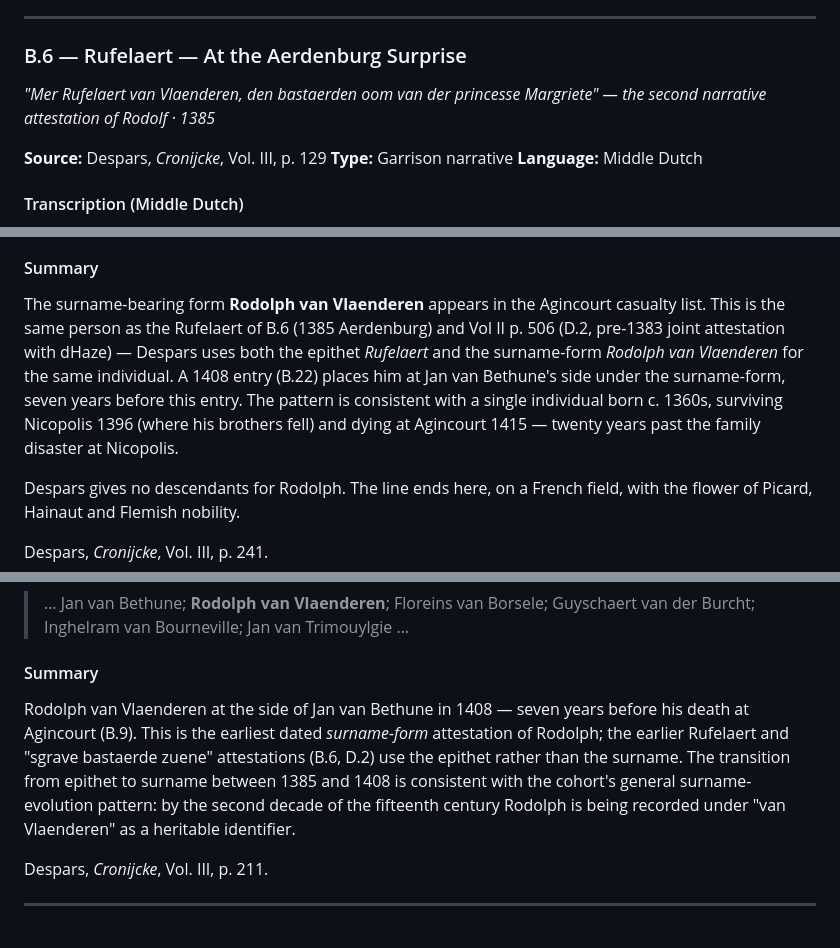
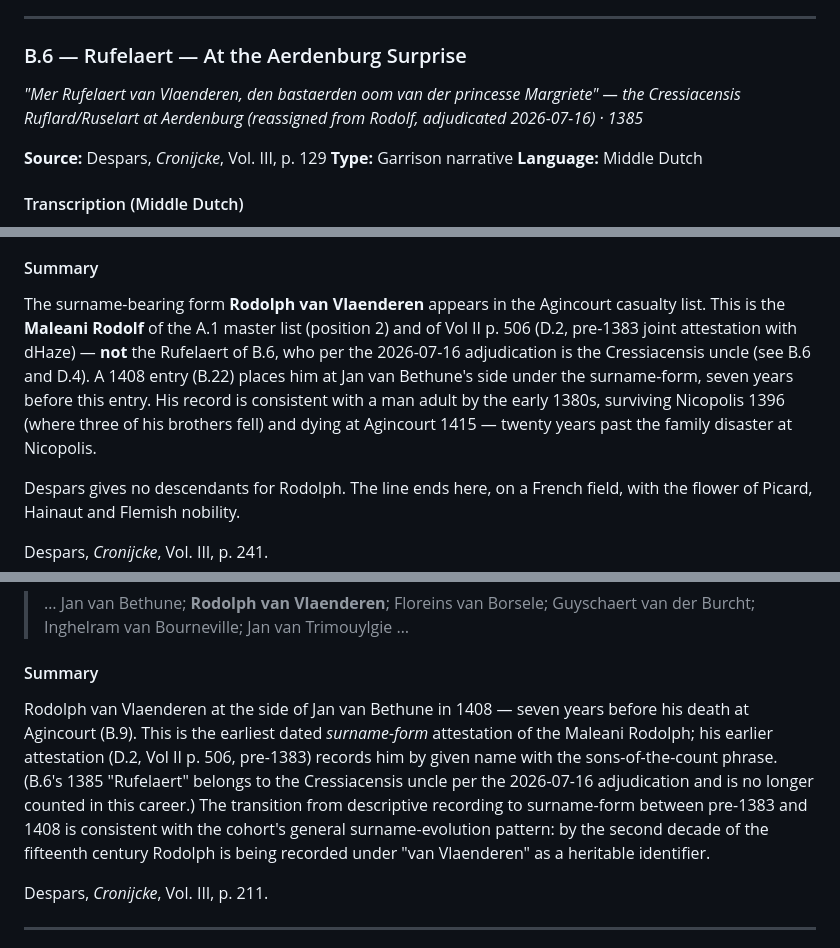
Before and after one commit to iamabotama/vanvlaenderen.org, a Markdown page: src/content/despars-compendium.en.md, 3 parts joined by grey strips. Drawn GitHub-style.

```diff
--- a/src/content/despars-compendium.en.md
+++ b/src/content/despars-compendium.en.md
@@ -289,7 +289,7 @@ Despars, *Cronijcke*, Vol. III, p. 47.
 
 ### B.6 — Rufelaert — At the Aerdenburg Surprise
 
-*"Mer Rufelaert van Vlaenderen, den bastaerden oom van der princesse Margriete" — the second narrative attestation of Rodolf · 1385*
+*"Mer Rufelaert van Vlaenderen, den bastaerden oom van der princesse Margriete" — the Cressiacensis Ruflard/Ruselart at Aerdenburg (reassigned from Rodolf, adjudicated 2026-07-16) · 1385*
 
 **Source:** Despars, *Cronijcke*, Vol. III, p. 129
 **Type:** Garrison narrative
@@ -391,7 +391,7 @@ Despars, *Cronijcke*, Vol. III, p. 194.
 
 #### Summary
 
-The surname-bearing form **Rodolph van Vlaenderen** appears in the Agincourt casualty list. This is the same person as the Rufelaert of B.6 (1385 Aerdenburg) and Vol II p. 506 (D.2, pre-1383 joint attestation with dHaze) — Despars uses both the epithet *Rufelaert* and the surname-form *Rodolph van Vlaenderen* for the same individual. A 1408 entry (B.22) places him at Jan van Bethune's side under the surname-form, seven years before this entry. The pattern is consistent with a single individual born c. 1360s, surviving Nicopolis 1396 (where his brothers fell) and dying at Agincourt 1415 — twenty years past the family disaster at Nicopolis.
+The surname-bearing form **Rodolph van Vlaenderen** appears in the Agincourt casualty list. This is the **Maleani Rodolf** of the A.1 master list (position 2) and of Vol II p. 506 (D.2, pre-1383 joint attestation with dHaze) — **not** the Rufelaert of B.6, who per the 2026-07-16 adjudication is the Cressiacensis uncle (see B.6 and D.4). A 1408 entry (B.22) places him at Jan van Bethune's side under the surname-form, seven years before this entry. His record is consistent with a man adult by the early 1380s, surviving Nicopolis 1396 (where three of his brothers fell) and dying at Agincourt 1415 — twenty years past the family disaster at Nicopolis.
 
 Despars gives no descendants for Rodolph. The line ends here, on a French field, with the flower of Picard, Hainaut and Flemish nobility.
 
@@ -788,7 +788,7 @@ Despars, *Cronijcke*, Vol. III, p. 184. No Vredius compendium parallel.
 
 #### Summary
 
-Rodolph van Vlaenderen at the side of Jan van Bethune in 1408 — seven years before his death at Agincourt (B.9). This is the earliest dated *surname-form* attestation of Rodolph; the earlier Rufelaert and "sgrave bastaerde zuene" attestations (B.6, D.2) use the epithet rather than the surname. The transition from epithet to surname between 1385 and 1408 is consistent with the cohort's general surname-evolution pattern: by the second decade of the fifteenth century Rodolph is being recorded under "van Vlaenderen" as a heritable identifier.
+Rodolph van Vlaenderen at the side of Jan van Bethune in 1408 — seven years before his death at Agincourt (B.9). This is the earliest dated *surname-form* attestation of the Maleani Rodolph; his earlier attestation (D.2, Vol II p. 506, pre-1383) records him by given name with the sons-of-the-count phrase. (B.6's 1385 "Rufelaert" belongs to the Cressiacensis uncle per the 2026-07-16 adjudication and is no longer counted in this career.) The transition from descriptive recording to surname-form between pre-1383 and 1408 is consistent with the cohort's general surname-evolution pattern: by the second decade of the fifteenth century Rodolph is being recorded under "van Vlaenderen" as a heritable identifier.
 
 Despars, *Cronijcke*, Vol. III, p. 211.
 
```
Also changed, not shown: other parts of src/content/despars-compendium.en.md (+8 -8 lines).
